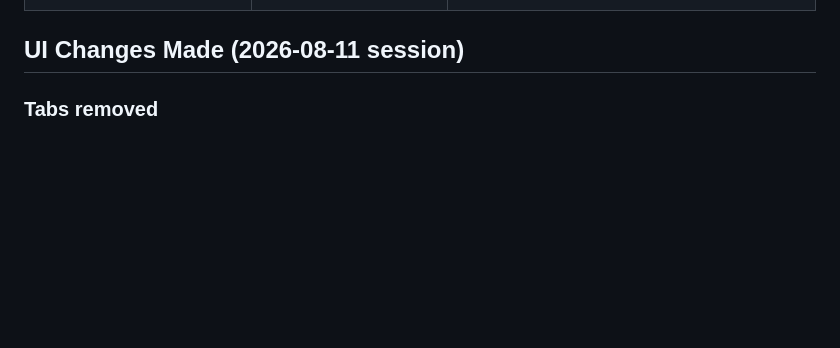
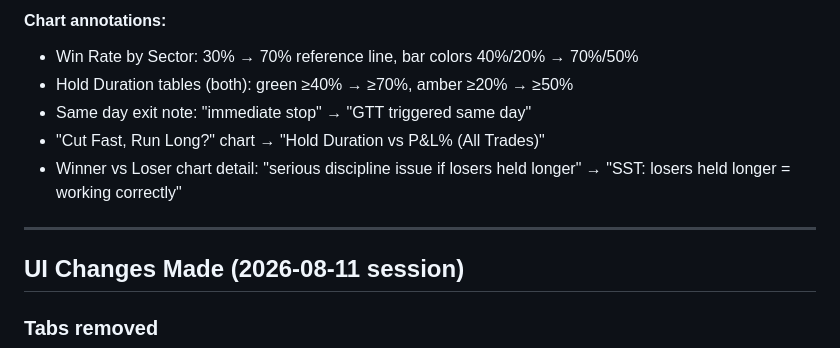
Before and after one commit to vaijayanth/TradingJournal, a Markdown page: CLAUDE.md, the part around one of its changes. GitHub-like rendering; blank space fills up the shorter version.

Commit message:
Update CLAUDE.md with 2026-08-24 session changes (Performance + Analysis SST recalibration)

```diff
--- a/CLAUDE.md
+++ b/CLAUDE.md
@@ -155,3 +204,11 @@ The canonical strategy is stored in `STRAT_DEFAULT_RULES` in index.html (around
+#### Chart annotations:
+- Win Rate by Sector: 30% → 70% reference line, bar colors 40%/20% → 70%/50%
+- Hold Duration tables (both): green ≥40% → ≥70%, amber ≥20% → ≥50%
+- Same day exit note: "immediate stop" → "GTT triggered same day"
+- "Cut Fast, Run Long?" chart → "Hold Duration vs P&L% (All Trades)"
+- Winner vs Loser chart detail: "serious discipline issue if losers held longer" → "SST: losers held longer = working correctly"
+
+---
 
 ## UI Changes Made (2026-08-11 session)
 
```
Also changed, not shown: other parts of CLAUDE.md (+49 -0 lines).
